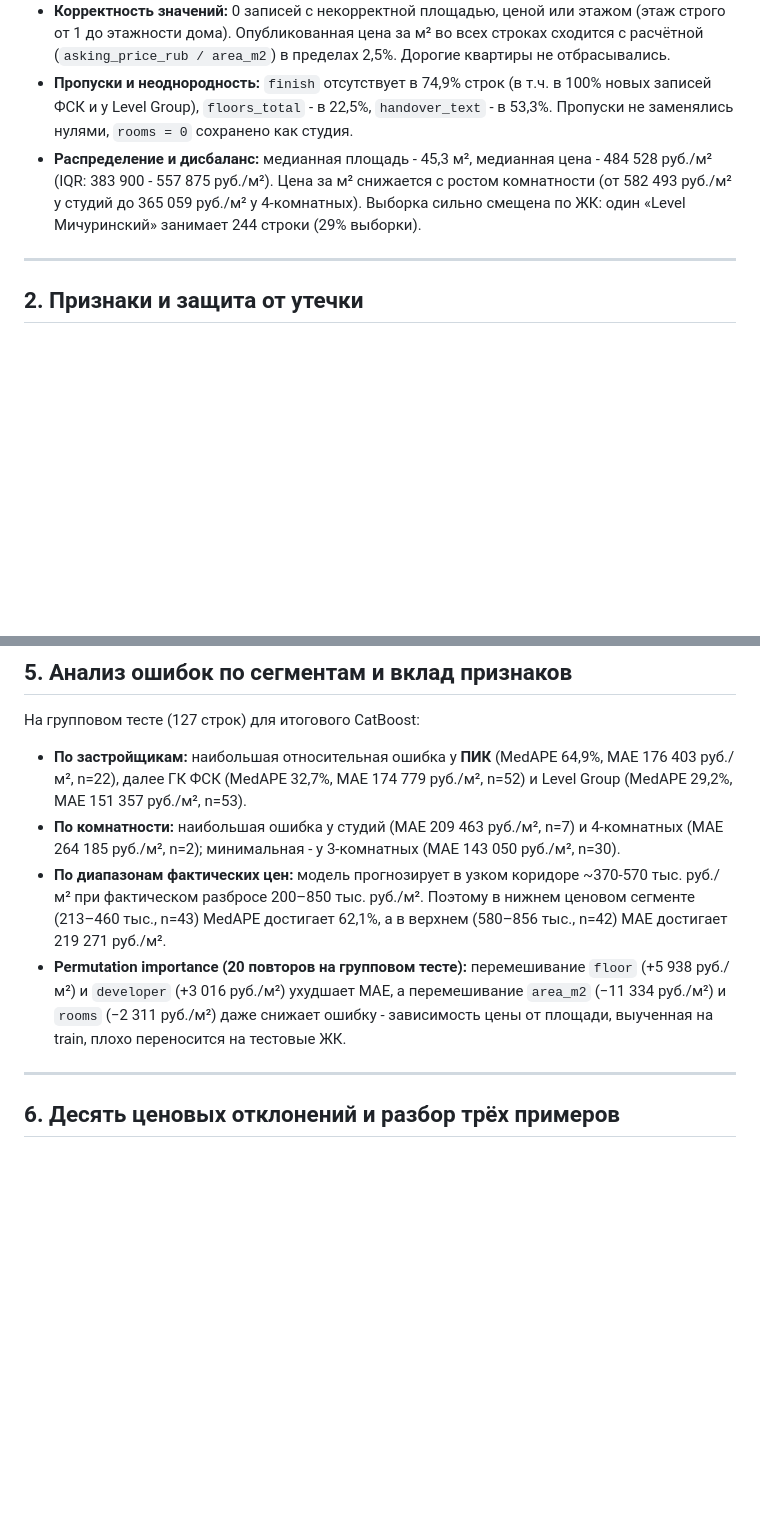
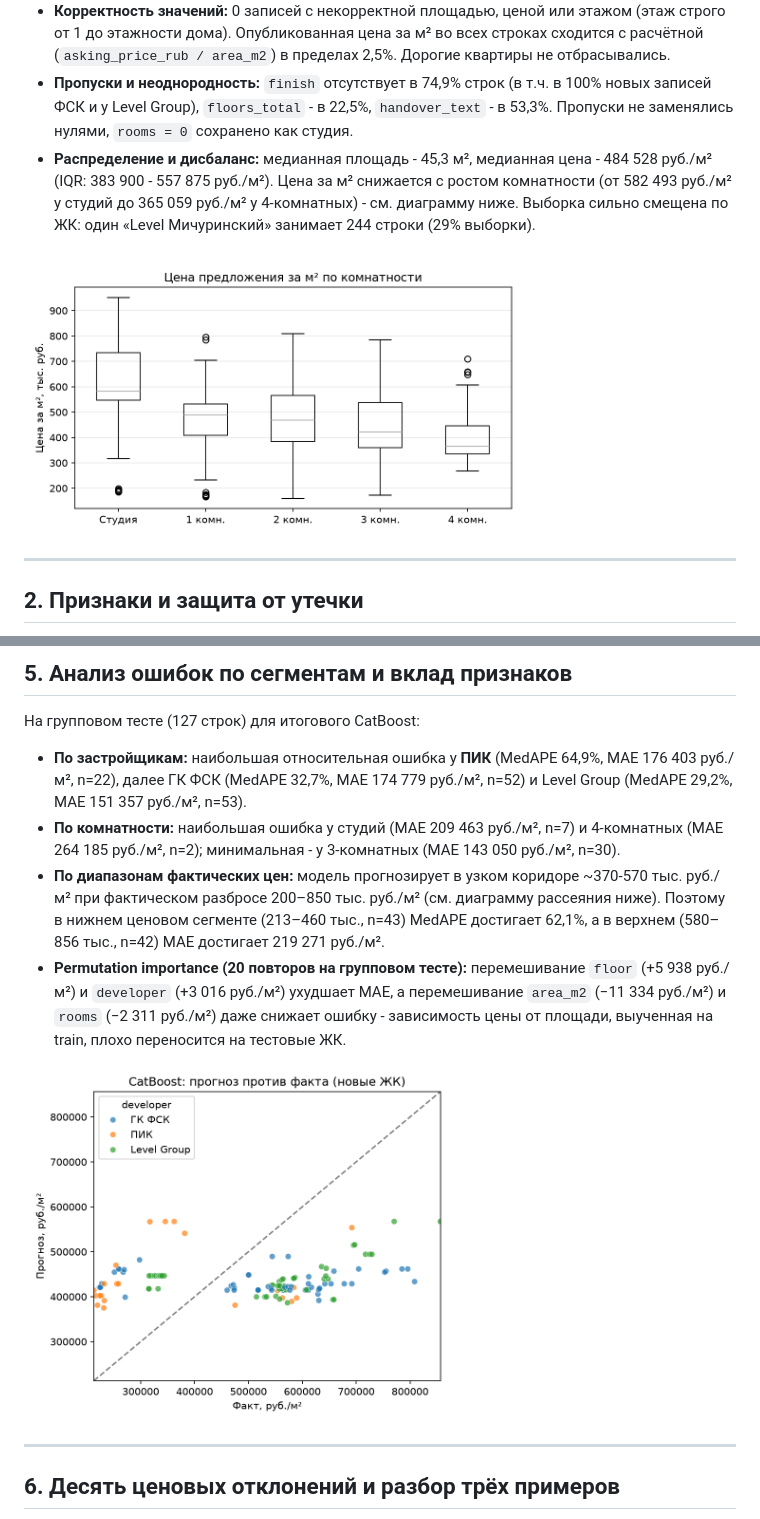
Before and after one commit to misha-mishin/newbuild-price-estimator, a Markdown page: report.md, 2 parts joined by grey strips. Drawn GitHub-style; pictures changed too: figures/pred_vs_actual.png (added), figures/price_by_rooms.png (added); blank space fills up the shorter version.

Commit message:
Add figures to report.md

```diff
--- a/report.md
+++ b/report.md
@@ -12,7 +12,9 @@
 - **Объём и дубликаты:** после объединения получено **843 объявления из 42 ЖК**. Полных дубликатов и совпадений по ID квартиры между исходными и собранными данными не обнаружено, ни одна строка не удалялась.
 - **Корректность значений:** 0 записей с некорректной площадью, ценой или этажом (этаж строго от 1 до этажности дома). Опубликованная цена за м² во всех строках сходится с расчётной (`asking_price_rub / area_m2`) в пределах 2,5%. Дорогие квартиры не отбрасывались.
 - **Пропуски и неоднородность:** `finish` отсутствует в 74,9% строк (в т.ч. в 100% новых записей ФСК и у Level Group), `floors_total` - в 22,5%, `handover_text` - в 53,3%. Пропуски не заменялись нулями, `rooms = 0` сохранено как студия.
-- **Распределение и дисбаланс:** медианная площадь - 45,3 м², медианная цена - 484 528 руб./м² (IQR: 383 900 - 557 875 руб./м²). Цена за м² снижается с ростом комнатности (от 582 493 руб./м² у студий до 365 059 руб./м² у 4-комнатных). Выборка сильно смещена по ЖК: один «Level Мичуринский» занимает 244 строки (29% выборки).
+- **Распределение и дисбаланс:** медианная площадь - 45,3 м², медианная цена - 484 528 руб./м² (IQR: 383 900 - 557 875 руб./м²). Цена за м² снижается с ростом комнатности (от 582 493 руб./м² у студий до 365 059 руб./м² у 4-комнатных) - см. диаграмму ниже. Выборка сильно смещена по ЖК: один «Level Мичуринский» занимает 244 строки (29% выборки).
+
+<img src="figures/price_by_rooms.png" alt="Цена предложения за м² по комнатности" width="70%">
 
 ---
 
@@ -66,8 +68,10 @@
 На групповом тесте (127 строк) для итогового CatBoost:
 - **По застройщикам:** наибольшая относительная ошибка у **ПИК** (MedAPE 64,9%, MAE 176 403 руб./м², n=22), далее ГК ФСК (MedAPE 32,7%, MAE 174 779 руб./м², n=52) и Level Group (MedAPE 29,2%, MAE 151 357 руб./м², n=53).
 - **По комнатности:** наибольшая ошибка у студий (MAE 209 463 руб./м², n=7) и 4-комнатных (MAE 264 185 руб./м², n=2); минимальная - у 3-комнатных (MAE 143 050 руб./м², n=30).
-- **По диапазонам фактических цен:** модель прогнозирует в узком коридоре ~370-570 тыс. руб./м² при фактическом разбросе 200–850 тыс. руб./м². Поэтому в нижнем ценовом сегменте (213–460 тыс., n=43) MedAPE достигает 62,1%, а в верхнем (580–856 тыс., n=42) MAE достигает 219 271 руб./м².
+- **По диапазонам фактических цен:** модель прогнозирует в узком коридоре ~370-570 тыс. руб./м² при фактическом разбросе 200–850 тыс. руб./м² (см. диаграмму рассеяния ниже). Поэтому в нижнем ценовом сегменте (213–460 тыс., n=43) MedAPE достигает 62,1%, а в верхнем (580–856 тыс., n=42) MAE достигает 219 271 руб./м².
 - **Permutation importance (20 повторов на групповом тесте):** перемешивание `floor` (+5 938 руб./м²) и `developer` (+3 016 руб./м²) ухудшает MAE, а перемешивание `area_m2` (−11 334 руб./м²) и `rooms` (−2 311 руб./м²) даже снижает ошибку - зависимость цены от площади, выученная на train, плохо переносится на тестовые ЖК.
+
+<img src="figures/pred_vs_actual.png" alt="Прогноз против факта на групповом тесте" width="60%">
 
 ---
 
```
